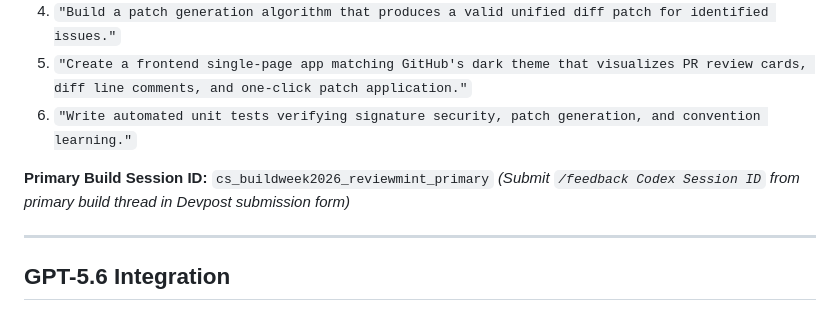
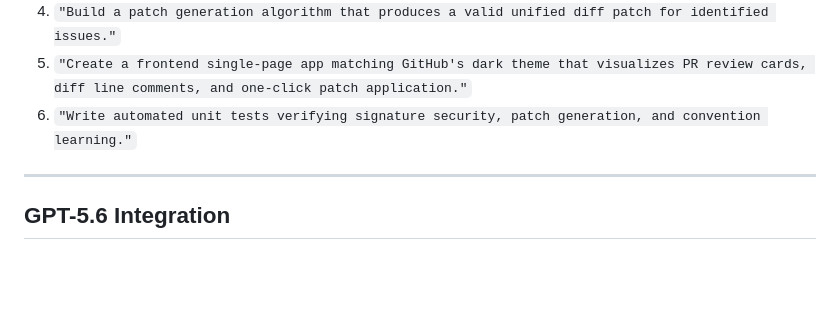
Before and after one commit to nandanpkng/reviewmint, a Markdown page: README.md, the part around the change. Drawn GitHub-style; blank space fills up the shorter version.

```diff
--- a/README.md
+++ b/README.md
@@ -51,9 +51,6 @@ ReviewMint was built 100% from scratch using OpenAI Codex as the primary softwar
 4. `"Build a patch generation algorithm that produces a valid unified diff patch for identified issues."`
 5. `"Create a frontend single-page app matching GitHub's dark theme that visualizes PR review cards, diff line comments, and one-click patch application."`
 6. `"Write automated unit tests verifying signature security, patch generation, and convention learning."`
-
-**Primary Build Session ID:** `cs_buildweek2026_reviewmint_primary`
-*(Submit `/feedback Codex Session ID` from primary build thread in Devpost submission form)*
 
 ---
 
```
